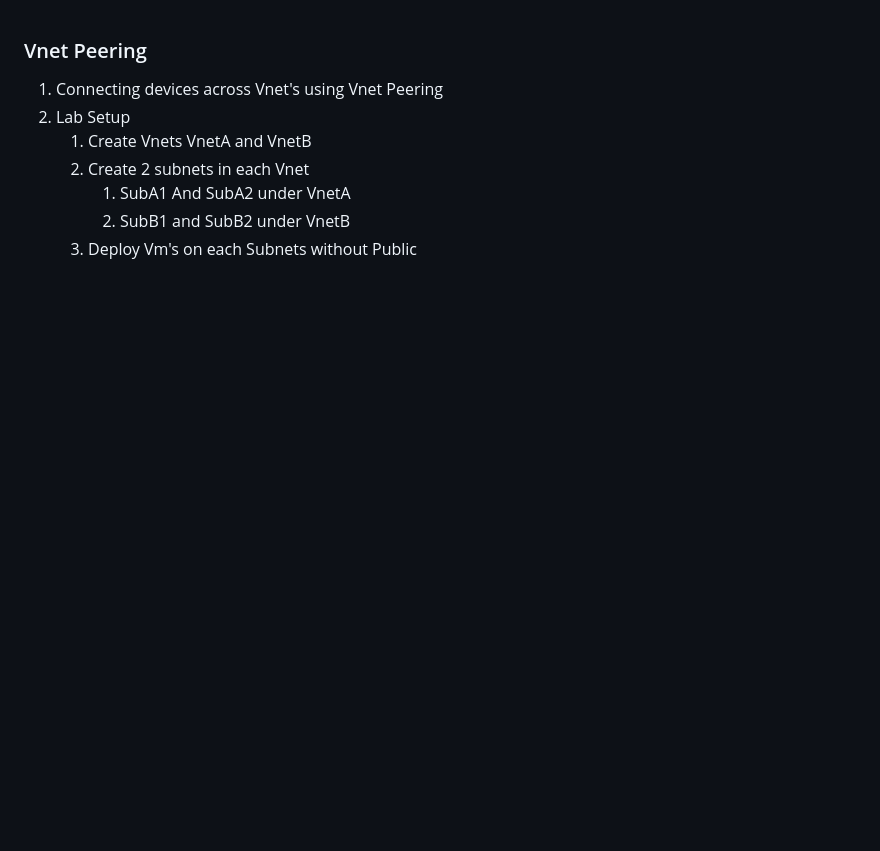
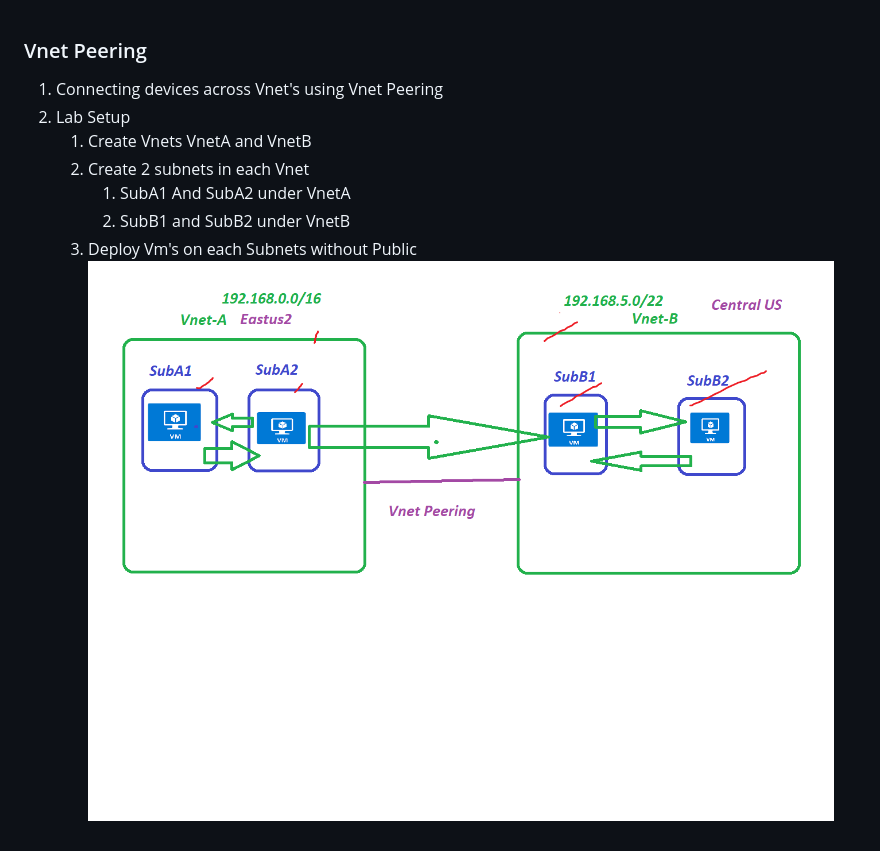
Before and after one commit to ABBANAPURI0445/AzureDevops, a Markdown page: Azure Networking/Vnet-Peering.md, the part around the change. GitHub-like rendering; pictures changed too: Azure Networking/Peering.png (added); blank space fills up the shorter version.

```diff
--- a/Azure Networking/Vnet-Peering.md
+++ b/Azure Networking/Vnet-Peering.md
@@ -6,3 +6,4 @@
           1. SubA1 And SubA2 under VnetA
           2. SubB1 and SubB2 under VnetB
       3. Deploy Vm's on each Subnets without Public
+  ![VnetPeering](Peering.png)
```
Also changed, not shown: Azure Networking/Networking01.md (+7 -2 lines), Terrafrom/Infra.md (+3 -0 lines), Azure Networking/CIDR.png (added), Azure Networking/I.png (added), Azure Networking/IPAddtess.png (added), Terrafrom/Authentication.png (added), Terrafrom/Infra.png (added).
